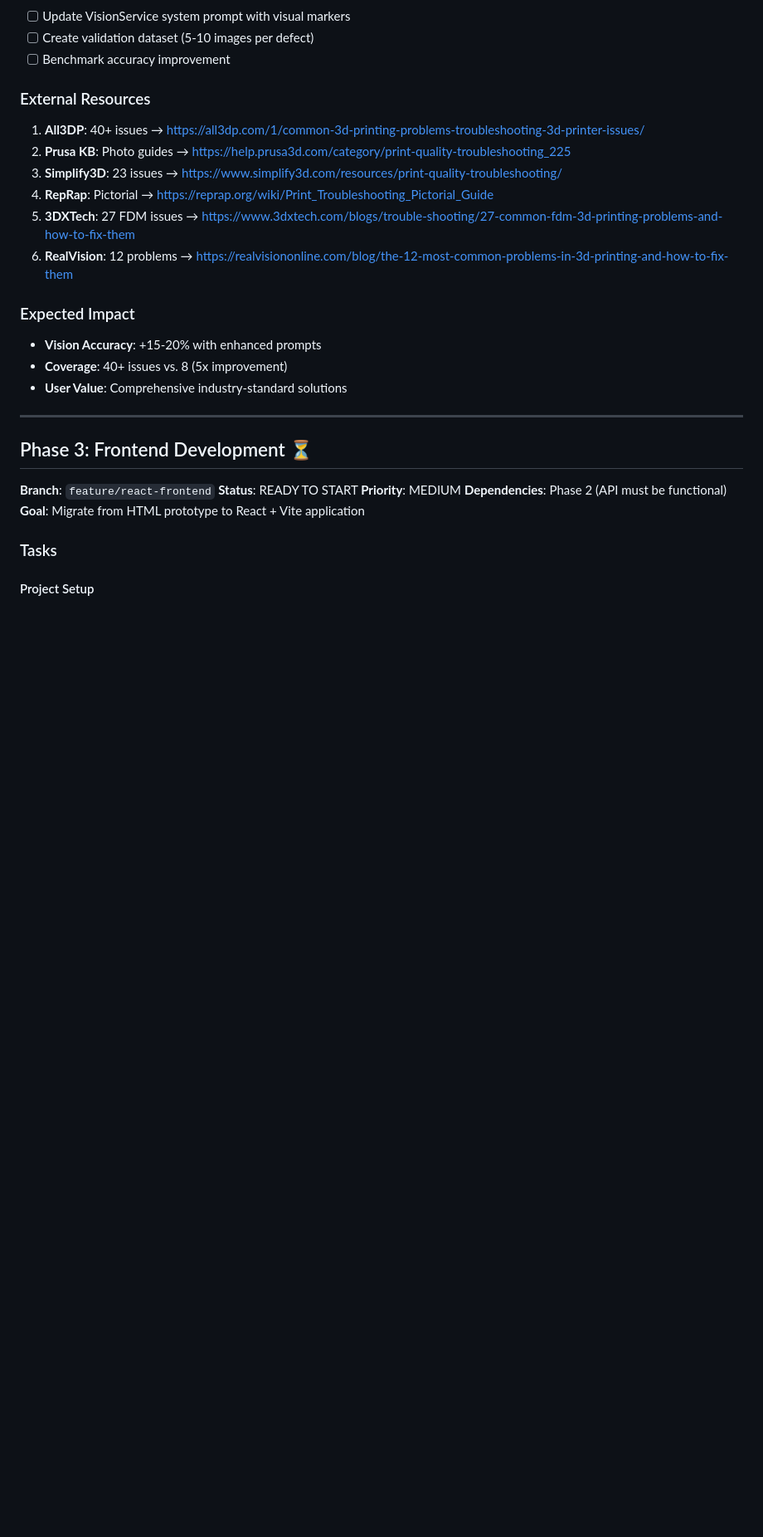
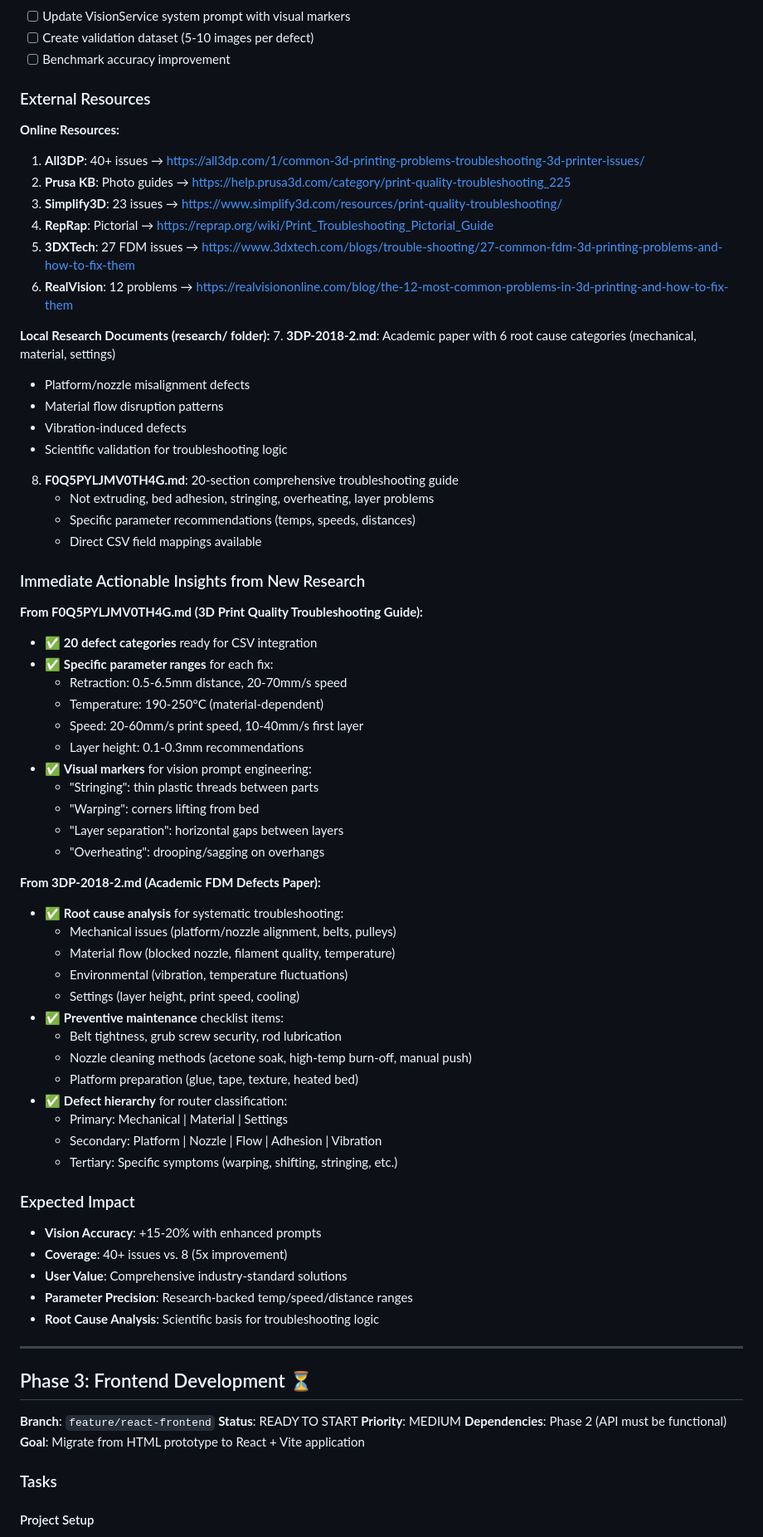
Before and after one commit to minimal3dp/m3dp-uip, a Markdown page: TODO.md, the part around one of its changes. Shown at 83% size. Drawn GitHub-style; blank space fills up the shorter version.

```diff
--- a/TODO.md
+++ b/TODO.md
@@ -351,6 +364,7 @@ Development roadmap organized by feature branches. The `main` branch contains on
 
 ### External Resources
 
+**Online Resources:**
 1. **All3DP**: 40+ issues → https://all3dp.com/1/common-3d-printing-problems-troubleshooting-3d-printer-issues/
 2. **Prusa KB**: Photo guides → https://help.prusa3d.com/category/print-quality-troubleshooting_225
 3. **Simplify3D**: 23 issues → https://www.simplify3d.com/resources/print-quality-troubleshooting/
@@ -358,11 +372,54 @@ Development roadmap organized by feature branches. The `main` branch contains on
 5. **3DXTech**: 27 FDM issues → https://www.3dxtech.com/blogs/trouble-shooting/27-common-fdm-3d-printing-problems-and-how-to-fix-them
 6. **RealVision**: 12 problems → https://realvisiononline.com/blog/the-12-most-common-problems-in-3d-printing-and-how-to-fix-them
 
+**Local Research Documents (research/ folder):**
+7. **3DP-2018-2.md**: Academic paper with 6 root cause categories (mechanical, material, settings)
+   - Platform/nozzle misalignment defects
+   - Material flow disruption patterns
+   - Vibration-induced defects
+   - Scientific validation for troubleshooting logic
+8. **F0Q5PYLJMV0TH4G.md**: 20-section comprehensive troubleshooting guide
+   - Not extruding, bed adhesion, stringing, overheating, layer problems
+   - Specific parameter recommendations (temps, speeds, distances)
+   - Direct CSV field mappings available
+
+### Immediate Actionable Insights from New Research
+
+**From F0Q5PYLJMV0TH4G.md (3D Print Quality Troubleshooting Guide):**
+- ✅ **20 defect categories** ready for CSV integration
+- ✅ **Specific parameter ranges** for each fix:
+  - Retraction: 0.5-6.5mm distance, 20-70mm/s speed
+  - Temperature: 190-250°C (material-dependent)
+  - Speed: 20-60mm/s print speed, 10-40mm/s first layer
+  - Layer height: 0.1-0.3mm recommendations
+- ✅ **Visual markers** for vision prompt engineering:
+  - "Stringing": thin plastic threads between parts
+  - "Warping": corners lifting from bed
+  - "Layer separation": horizontal gaps between layers
+  - "Overheating": drooping/sagging on overhangs
+
+**From 3DP-2018-2.md (Academic FDM Defects Paper):**
+- ✅ **Root cause analysis** for systematic troubleshooting:
+  - Mechanical issues (platform/nozzle alignment, belts, pulleys)
+  - Material flow (blocked nozzle, filament quality, temperature)
+  - Environmental (vibration, temperature fluctuations)
+  - Settings (layer height, print speed, cooling)
+- ✅ **Preventive maintenance** checklist items:
+  - Belt tightness, grub screw security, rod lubrication
+  - Nozzle cleaning methods (acetone soak, high-temp burn-off, manual push)
+  - Platform preparation (glue, tape, texture, heated bed)
+- ✅ **Defect hierarchy** for router classification:
+  - Primary: Mechanical | Material | Settings
+  - Secondary: Platform | Nozzle | Flow | Adhesion | Vibration
+  - Tertiary: Specific symptoms (warping, shifting, stringing, etc.)
+
 ### Expected Impact
 
 - **Vision Accuracy**: +15-20% with enhanced prompts
 - **Coverage**: 40+ issues vs. 8 (5x improvement)
 - **User Value**: Comprehensive industry-standard solutions
+- **Parameter Precision**: Research-backed temp/speed/distance ranges
+- **Root Cause Analysis**: Scientific basis for troubleshooting logic
 
 ---
 
```
Also changed, not shown: other parts of TODO.md (+34 -1 lines).
